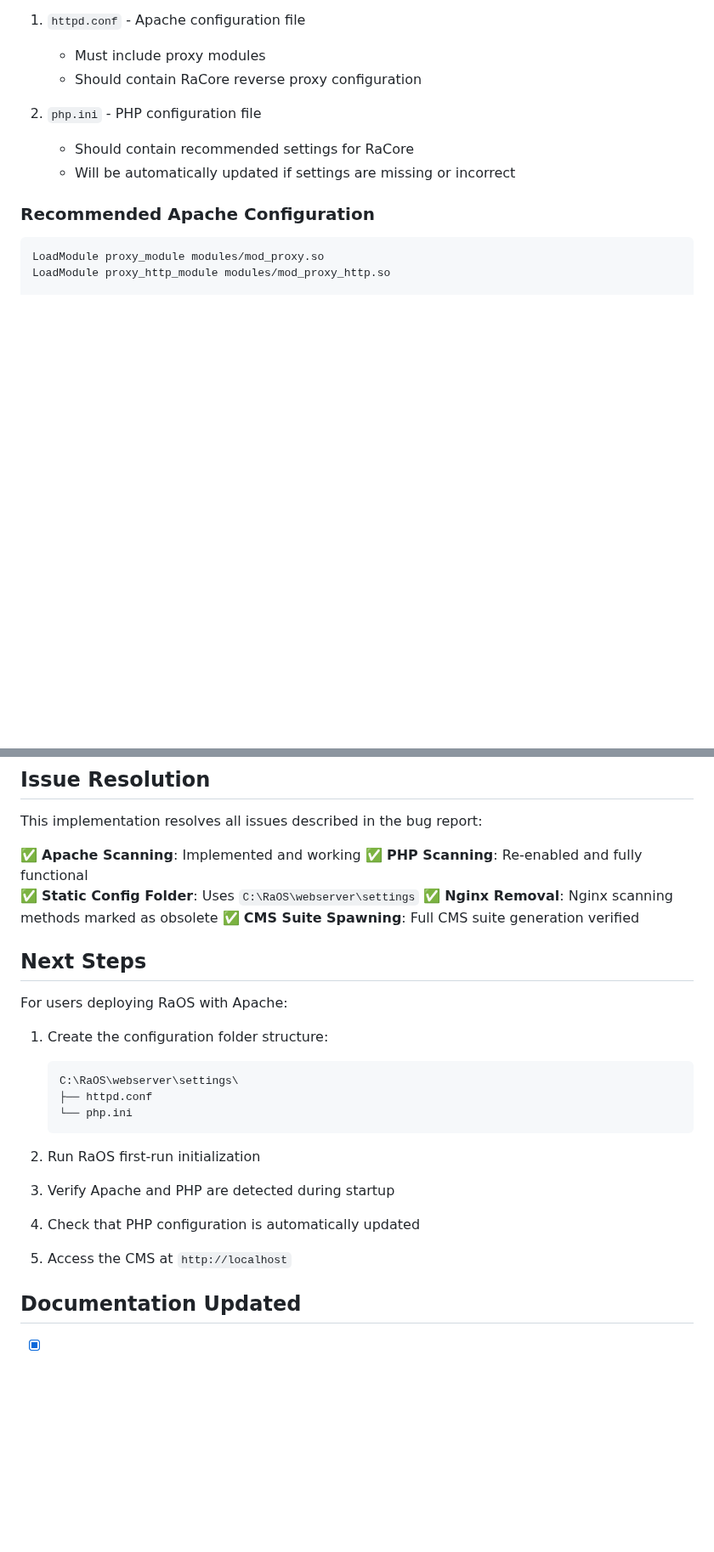
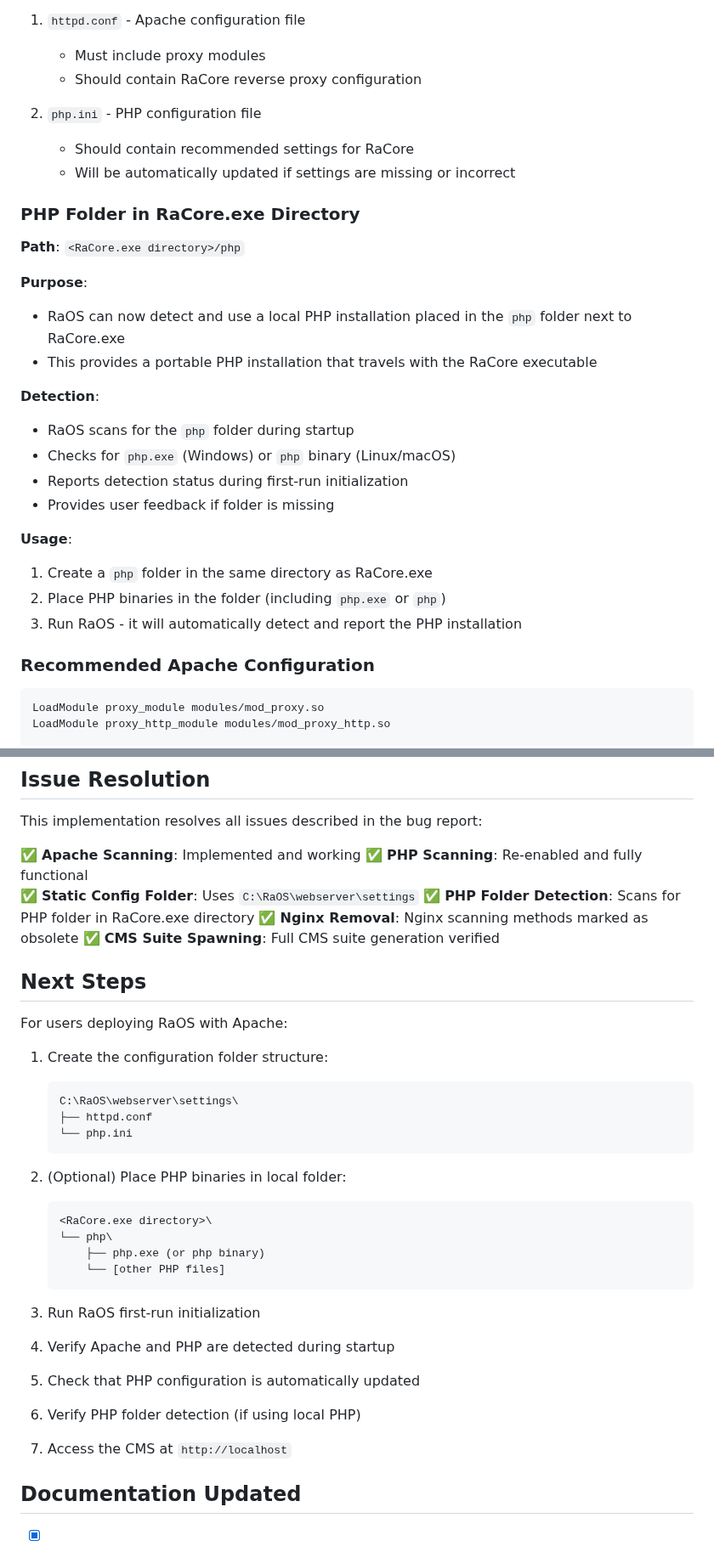
Before and after one commit to buffbot88/ASHATOS, a Markdown page: docs/APACHE_PHP_SCANNING_IMPLEMENTATION.md, 2 parts joined by grey strips. Shown at 85% size. Drawn GitHub-style; blank space fills up the shorter version.

Commit message:
Update documentation for PHP folder scanning feature
Co-authored-by: buffbot88 <230627627+buffbot88@users.noreply.github.com>

````diff
--- a/docs/APACHE_PHP_SCANNING_IMPLEMENTATION.md
+++ b/docs/APACHE_PHP_SCANNING_IMPLEMENTATION.md
@@ -91,6 +95,24 @@ Step 4/7: Configuring Apache and PHP
 2. `php.ini` - PHP configuration file
    - Should contain recommended settings for RaCore
    - Will be automatically updated if settings are missing or incorrect
+
+### PHP Folder in RaCore.exe Directory
+**Path**: `<RaCore.exe directory>/php`
+
+**Purpose**:
+- RaOS can now detect and use a local PHP installation placed in the `php` folder next to RaCore.exe
+- This provides a portable PHP installation that travels with the RaCore executable
+
+**Detection**:
+- RaOS scans for the `php` folder during startup
+- Checks for `php.exe` (Windows) or `php` binary (Linux/macOS)
+- Reports detection status during first-run initialization
+- Provides user feedback if folder is missing
+
+**Usage**:
+1. Create a `php` folder in the same directory as RaCore.exe
+2. Place PHP binaries in the folder (including `php.exe` or `php`)
+3. Run RaOS - it will automatically detect and report the PHP installation
 
 ### Recommended Apache Configuration
 ```apache
@@ -216,6 +238,7 @@ This implementation resolves all issues described in the bug report:
 ✅ **Apache Scanning**: Implemented and working
 ✅ **PHP Scanning**: Re-enabled and fully functional
 ✅ **Static Config Folder**: Uses `C:\RaOS\webserver\settings`
+✅ **PHP Folder Detection**: Scans for PHP folder in RaCore.exe directory
 ✅ **Nginx Removal**: Nginx scanning methods marked as obsolete
 ✅ **CMS Suite Spawning**: Full CMS suite generation verified
 
@@ -230,10 +253,19 @@ For users deploying RaOS with Apache:
    └── php.ini
    ```
 
-2. Run RaOS first-run initialization
-3. Verify Apache and PHP are detected during startup
-4. Check that PHP configuration is automatically updated
-5. Access the CMS at `http://localhost`
+2. (Optional) Place PHP binaries in local folder:
+   ```
+   <RaCore.exe directory>\
+   └── php\
+       ├── php.exe (or php binary)
+       └── [other PHP files]
+   ```
+
+3. Run RaOS first-run initialization
+4. Verify Apache and PHP are detected during startup
+5. Check that PHP configuration is automatically updated
+6. Verify PHP folder detection (if using local PHP)
+7. Access the CMS at `http://localhost`
 
 ## Documentation Updated
 - [x] Implementation summary created
````
Also changed, not shown: other parts of docs/APACHE_PHP_SCANNING_IMPLEMENTATION.md (+4 -0 lines).
